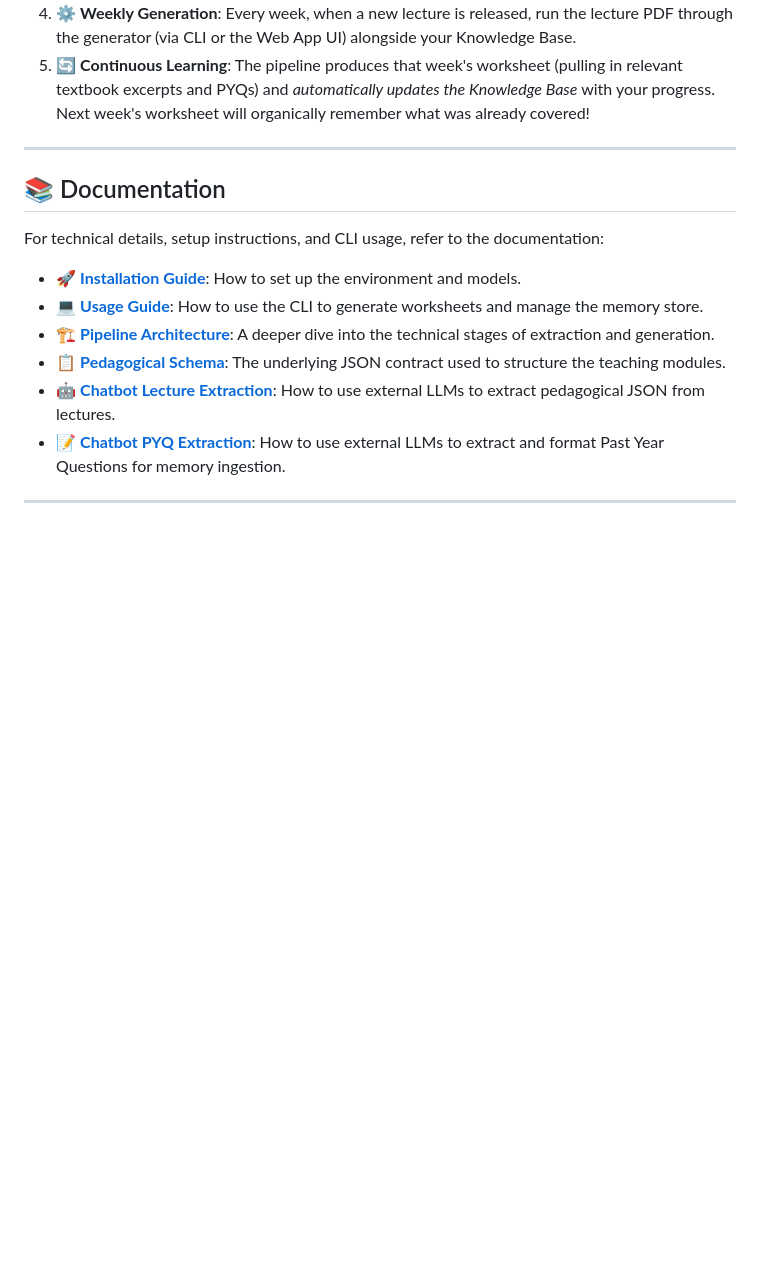
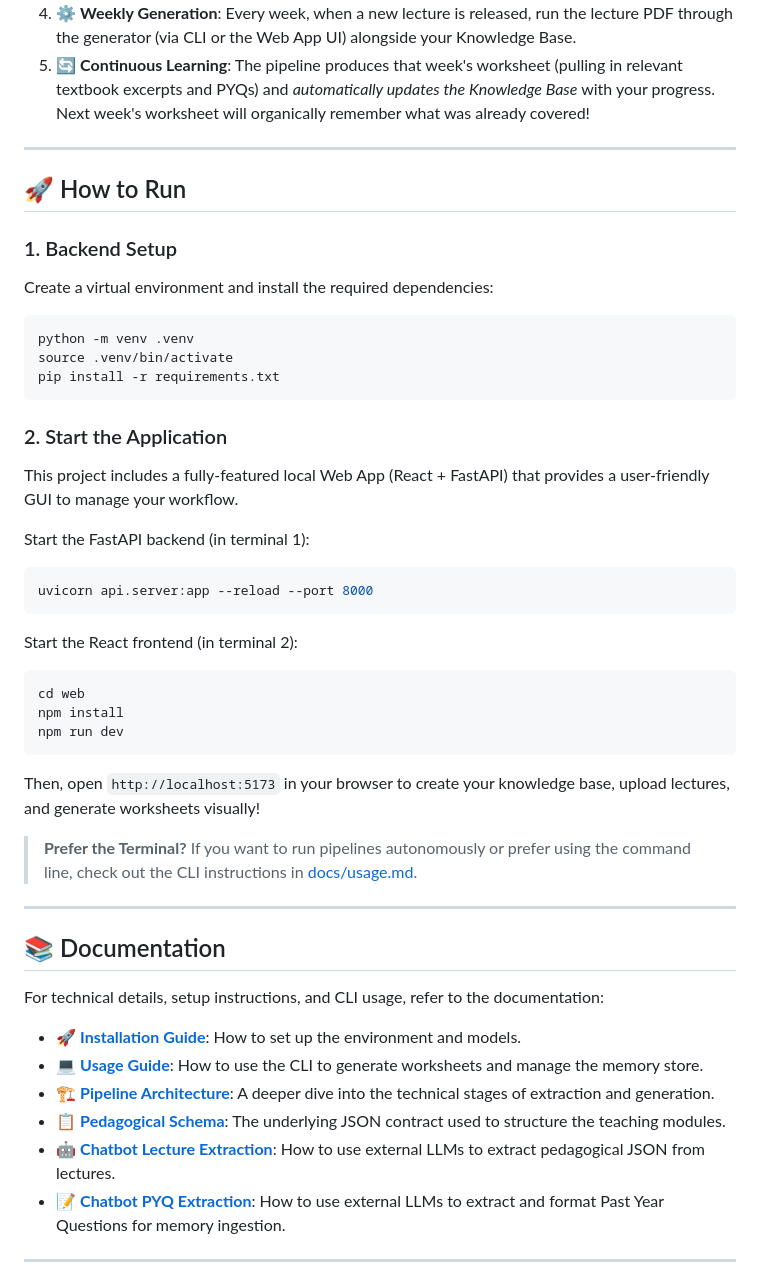
Before and after one commit to qwerty050/ADHD-Worksheets, a Markdown page: README.md, the part around the change. Rendered like a GitHub page; blank space fills up the shorter version.

Commit message:
added how to run section to README

````diff
--- a/README.md
+++ b/README.md
@@ -65,6 +65,36 @@ Here is how a student typically uses the pipeline over the course of a semester.
 
 ---
 
+## 🚀 How to Run
+
+### 1. Backend Setup
+Create a virtual environment and install the required dependencies:
+```bash
+python -m venv .venv
+source .venv/bin/activate
+pip install -r requirements.txt
+```
+
+### 2. Start the Application
+This project includes a fully-featured local Web App (React + FastAPI) that provides a user-friendly GUI to manage your workflow.
+
+Start the FastAPI backend (in terminal 1):
+```bash
+uvicorn api.server:app --reload --port 8000
+```
+
+Start the React frontend (in terminal 2):
+```bash
+cd web
+npm install
+npm run dev
+```
+Then, open `http://localhost:5173` in your browser to create your knowledge base, upload lectures, and generate worksheets visually!
+
+> **Prefer the Terminal?** If you want to run pipelines autonomously or prefer using the command line, check out the CLI instructions in [docs/usage.md](docs/usage.md).
+
+---
+
 ## 📚 Documentation
 
 For technical details, setup instructions, and CLI usage, refer to the documentation:
````
